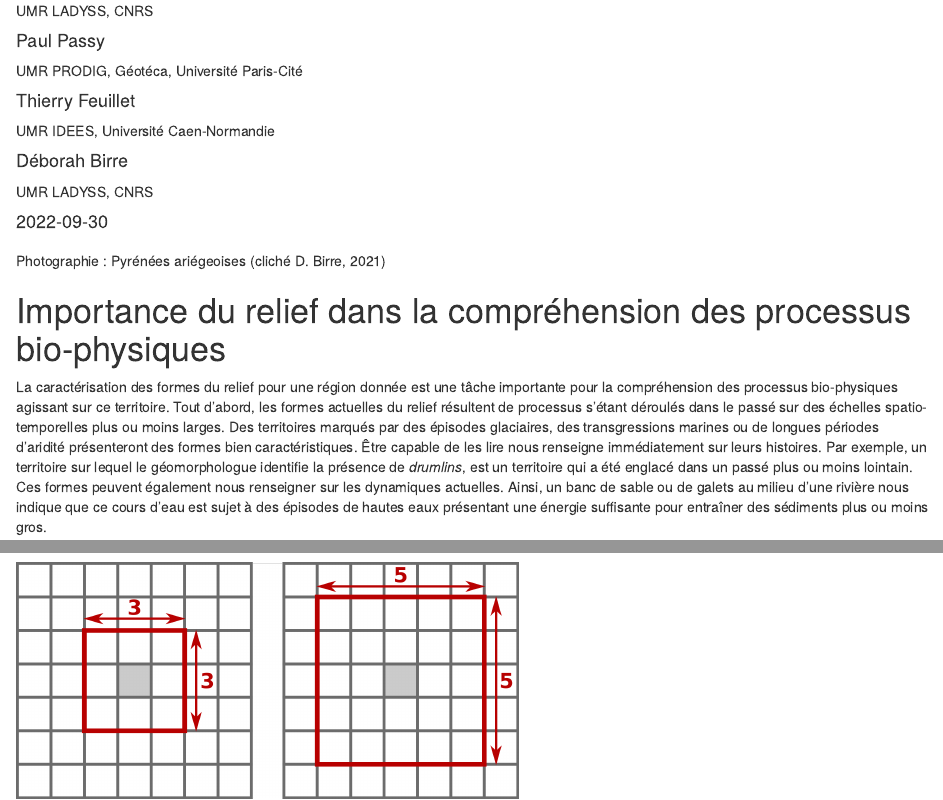
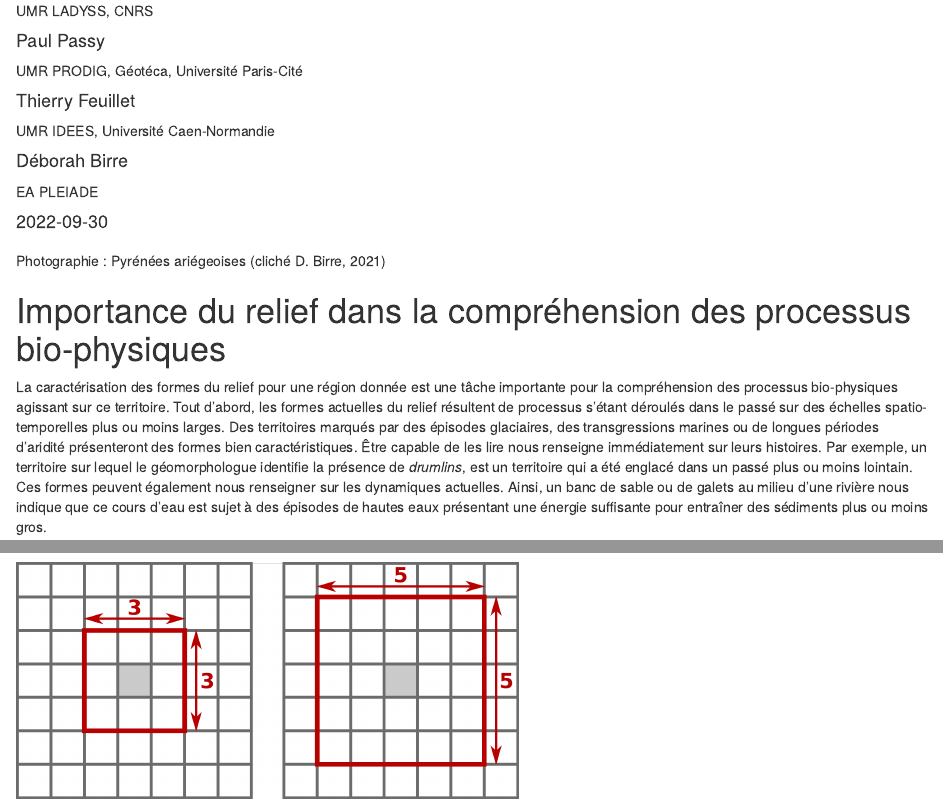
Before and after one commit to rzine-reviews/fiche_rzine_geomorphon, an R Markdown document (index.Rmd): the page in a window 1100 px wide, from 220 px down, and a second part further down, joined at a grey line. Rendered offline with R 4.5, knitr and Pandoc, with nearby package versions; drawn as R Markdown's standard HTML page in place of the format the file asks for; some code elsewhere in the file could not run offline.

Commit message:
modification affection Déborah

```diff
--- a/index.Rmd
+++ b/index.Rmd
@@ -10,7 +10,7 @@ author:
  - name: Thierry Feuillet
    affiliation: UMR IDEES, Université Caen-Normandie
  - name: Déborah Birre
-   affiliation: UMR LADYSS, CNRS
+   affiliation: EA PLEIADE
 image: "treeline.png"
 output:
   rzine::readrzine:
```
Also changed, not shown: index.html, 3 other files.
